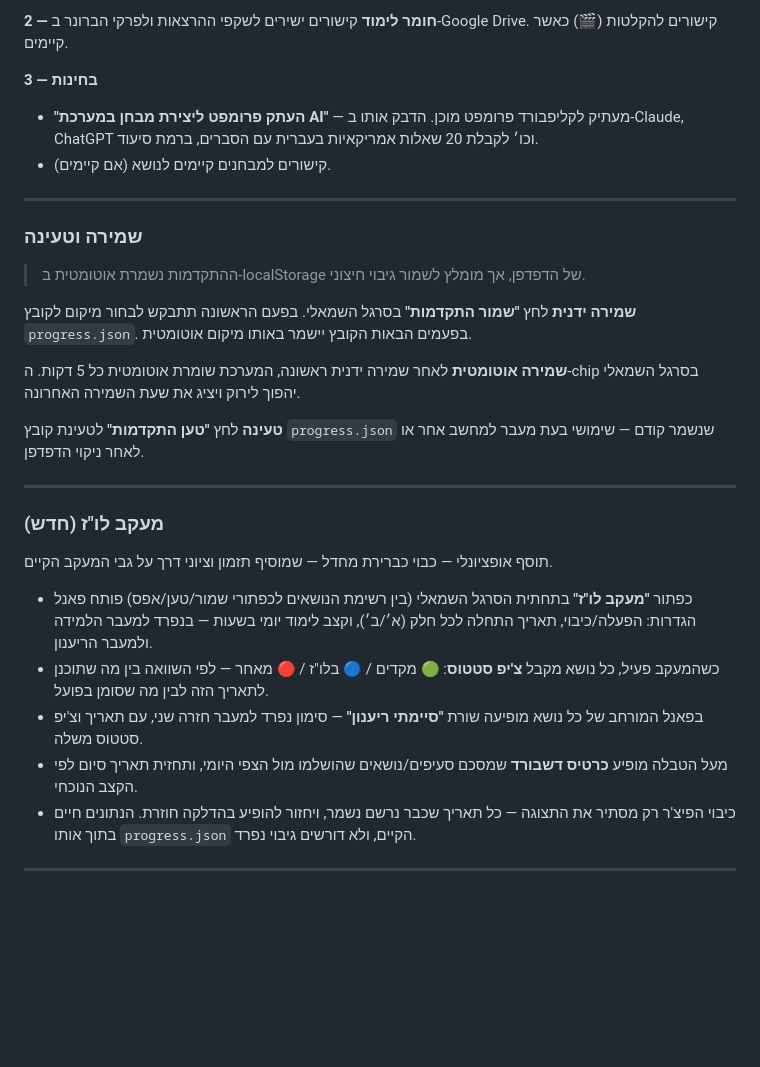
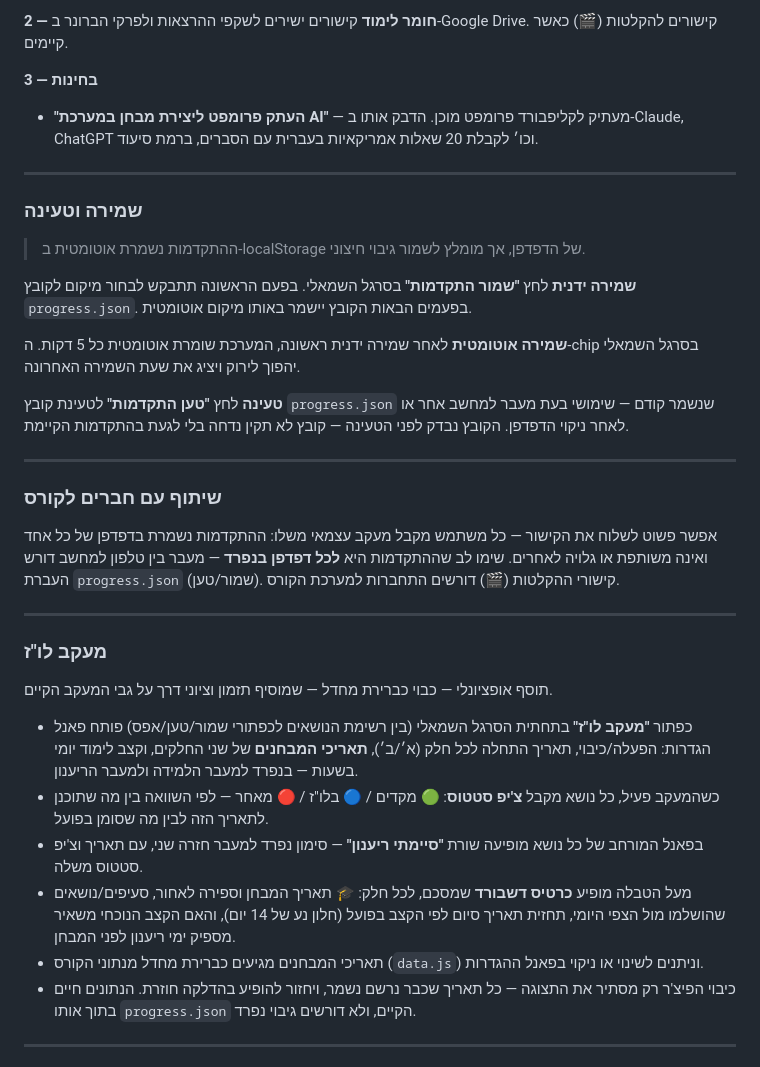
Before and after one commit to RafiMichaeli/nursing-study-tracker, a Markdown page: README.md, the part around one of its changes. GitHub-like rendering; blank space fills up the shorter version.

```diff
--- a/README.md
+++ b/README.md
@@ -56,7 +56,6 @@
 
 **3 — בחינות**
 - **"העתק פרומפט ליצירת מבחן במערכת AI"** — מעתיק לקליפבורד פרומפט מוכן. הדבק אותו ב-Claude, ChatGPT וכו׳ לקבלת 20 שאלות אמריקאיות בעברית עם הסברים, ברמת סיעוד.
-- קישורים למבחנים קיימים לנושא (אם קיימים).
 
 ---
 
@@ -71,18 +70,25 @@
 לאחר שמירה ידנית ראשונה, המערכת שומרת אוטומטית כל 5 דקות. ה-chip בסרגל השמאלי יהפוך לירוק ויציג את שעת השמירה האחרונה.
 
 **טעינה**
-לחץ **"טען התקדמות"** לטעינת קובץ `progress.json` שנשמר קודם — שימושי בעת מעבר למחשב אחר או לאחר ניקוי הדפדפן.
+לחץ **"טען התקדמות"** לטעינת קובץ `progress.json` שנשמר קודם — שימושי בעת מעבר למחשב אחר או לאחר ניקוי הדפדפן. הקובץ נבדק לפני הטעינה — קובץ לא תקין נדחה בלי לגעת בהתקדמות הקיימת.
 
 ---
 
-### מעקב לו"ז (חדש)
+### שיתוף עם חברים לקורס
+
+אפשר פשוט לשלוח את הקישור — כל משתמש מקבל מעקב עצמאי משלו: ההתקדמות נשמרת בדפדפן של כל אחד ואינה משותפת או גלויה לאחרים. שימו לב שההתקדמות היא **לכל דפדפן בנפרד** — מעבר בין טלפון למחשב דורש העברת `progress.json` (שמור/טען). קישורי ההקלטות (🎬) דורשים התחברות למערכת הקורס.
+
+---
+
+### מעקב לו"ז
 
 תוסף אופציונלי — כבוי כברירת מחדל — שמוסיף תזמון וציוני דרך על גבי המעקב הקיים.
 
-- כפתור **"מעקב לו"ז"** בתחתית הסרגל השמאלי (בין רשימת הנושאים לכפתורי שמור/טען/אפס) פותח פאנל הגדרות: הפעלה/כיבוי, תאריך התחלה לכל חלק (א׳/ב׳), וקצב לימוד יומי בשעות — בנפרד למעבר הלמידה ולמעבר הריענון.
+- כפתור **"מעקב לו"ז"** בתחתית הסרגל השמאלי (בין רשימת הנושאים לכפתורי שמור/טען/אפס) פותח פאנל הגדרות: הפעלה/כיבוי, תאריך התחלה לכל חלק (א׳/ב׳), **תאריכי המבחנים** של שני החלקים, וקצב לימוד יומי בשעות — בנפרד למעבר הלמידה ולמעבר הריענון.
 - כשהמעקב פעיל, כל נושא מקבל **צ'יפ סטטוס**: 🟢 מקדים / 🔵 בלו"ז / 🔴 מאחר — לפי השוואה בין מה שתוכנן לתאריך הזה לבין מה שסומן בפועל.
 - בפאנל המורחב של כל נושא מופיעה שורת **"סיימתי ריענון"** — סימון נפרד למעבר חזרה שני, עם תאריך וצ'יפ סטטוס משלה.
-- מעל הטבלה מופיע **כרטיס דשבורד** שמסכם סעיפים/נושאים שהושלמו מול הצפי היומי, ותחזית תאריך סיום לפי הקצב הנוכחי.
+- מעל הטבלה מופיע **כרטיס דשבורד** שמסכם, לכל חלק: 🎓 תאריך המבחן וספירה לאחור, סעיפים/נושאים שהושלמו מול הצפי היומי, תחזית תאריך סיום לפי הקצב בפועל (חלון נע של 14 יום), והאם הקצב הנוכחי משאיר מספיק ימי ריענון לפני המבחן.
+- תאריכי המבחנים מגיעים כברירת מחדל מנתוני הקורס (`data.js`) וניתנים לשינוי או ניקוי בפאנל ההגדרות.
 - כיבוי הפיצ'ר רק מסתיר את התצוגה — כל תאריך שכבר נרשם נשמר, ויחזור להופיע בהדלקה חוזרת. הנתונים חיים בתוך אותו `progress.json` הקיים, ולא דורשים גיבוי נפרד.
 
 ---
```
Also changed, not shown: other parts of README.md (+12 -10 lines).
